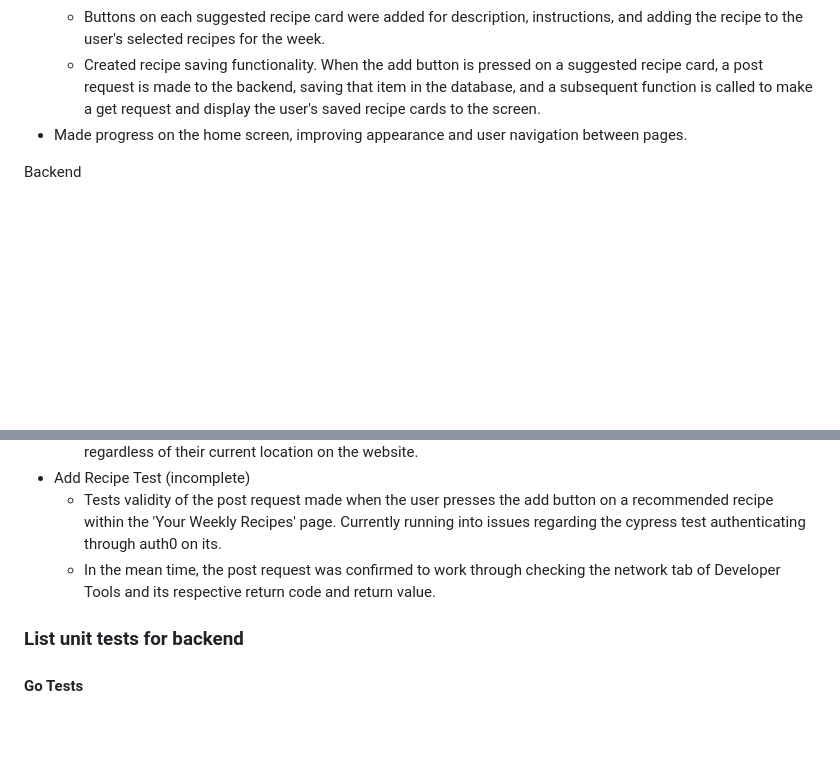
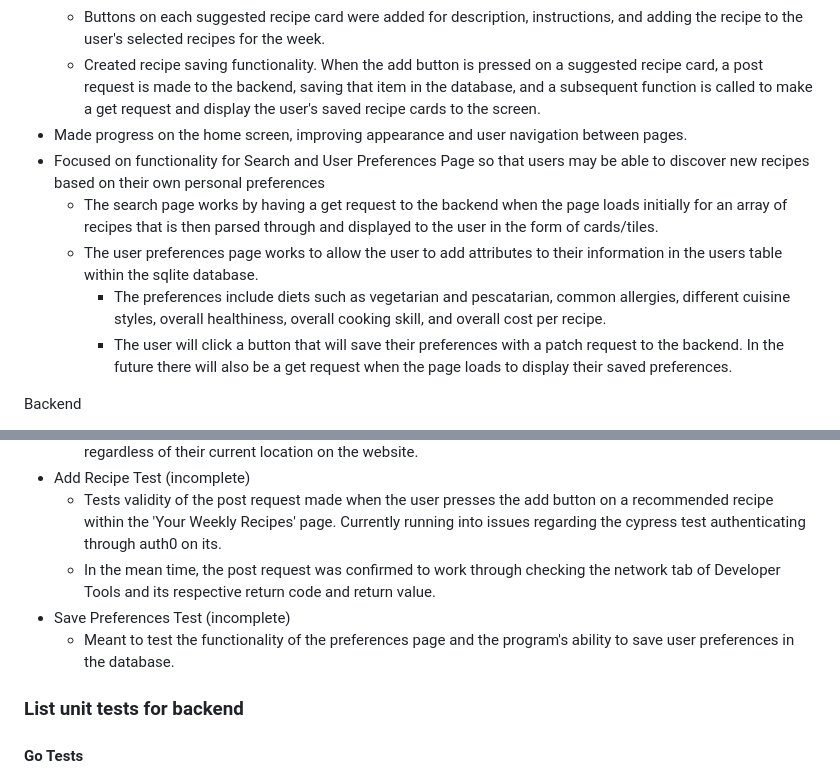
Before and after one commit to HudsonGri/foodplanner, a Markdown page: sprints/Sprint3.md, 2 parts joined by grey strips. Rendered like a GitHub page; blank space fills up the shorter version.

Commit message:
updated sprint 3.md with contributions

```diff
--- a/sprints/Sprint3.md
+++ b/sprints/Sprint3.md
@@ -9,6 +9,11 @@ Frontend
   - Buttons on each suggested recipe card were added for description, instructions, and adding the recipe to the user's selected recipes for the week.
   - Created recipe saving functionality. When the add button is pressed on a suggested recipe card, a post request is made to the backend, saving that item in the database, and a subsequent function is called to make a get request and display the user's saved recipe cards to the screen.
 - Made progress on the home screen, improving appearance and user navigation between pages.
+- Focused on functionality for Search and User Preferences Page so that users may be able to discover new recipes based on their own personal preferences
+  - The search page works by having a get request to the backend when the page loads initially for an array of recipes that is then parsed through and displayed to the user in the form of cards/tiles.
+  - The user preferences page works to allow the user to add attributes to their information in the users table within the sqlite database.
+    - The preferences include diets such as vegetarian and pescatarian, common allergies, different cuisine styles, overall healthiness, overall cooking skill, and overall cost per recipe.
+    - The user will click a button that will save their preferences with a patch request to the backend. In the future there will also be a get request when the page loads to display their saved preferences.
 
 Backend
 - This sprint, the backend team worked on several tasks. First, we updated Go and our database to accommodate two new columns for storing JSON data related to a user's recipe choices and our calculated recipes. We also expanded our testing efforts in Go to include changing specific user preferences as well as worked to allow a user to update their preferences, such as skill level and cuisine choices, after creating a profile. In addition, we focused on improving the Flask API, which calculates recipes based on a user's preferences and ingredient overlaps. We also helped integrate these additions into the frontend for users to easily view.
@@ -25,6 +30,8 @@ Backend
 - Add Recipe Test (incomplete)
   - Tests validity of the post request made when the user presses the add button on a recommended recipe within the 'Your Weekly Recipes' page. Currently running into issues regarding the cypress test authenticating through auth0 on its.
   - In the mean time, the post request was confirmed to work through checking the network tab of Developer Tools and its respective return code and return value.
+- Save Preferences Test (incomplete)
+  - Meant to test the functionality of the preferences page and the program's ability to save user preferences in the database.
 
 ### List unit tests for backend
 
```
